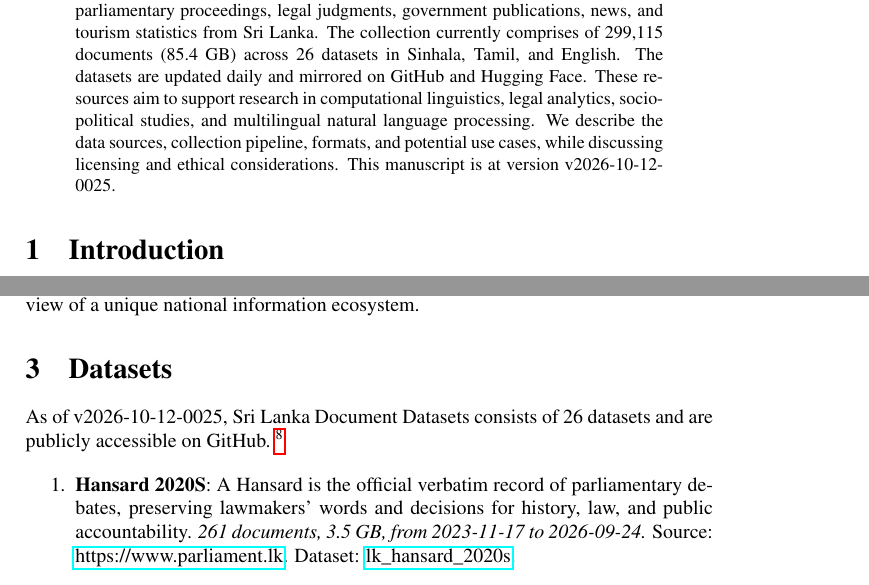
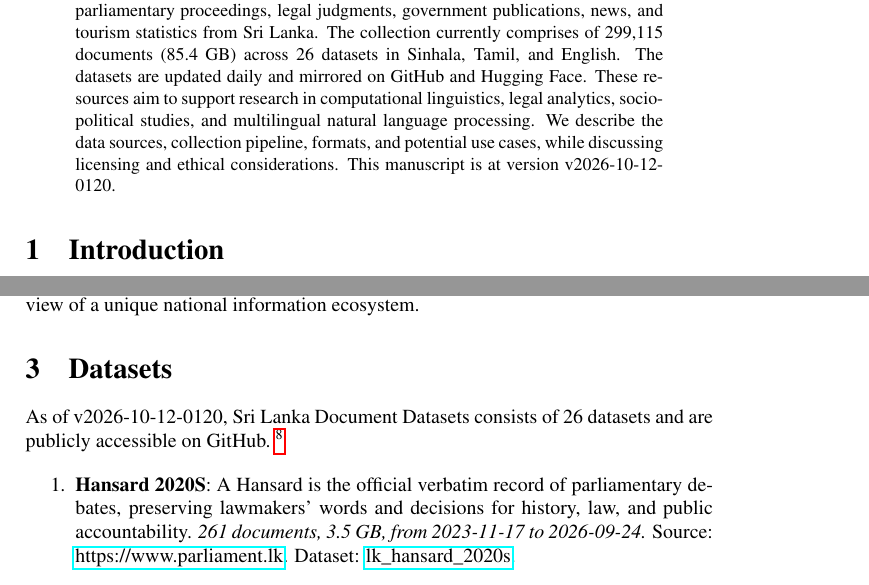
Before and after one commit to nuuuwan/lk_datasets, a LaTeX paper (latex/lk_datasets.tex): two parts of pages 1 and 2 of 7, joined at a grey line, cut so that both start at the same text. Compiled offline with pdfLaTeX; a LaTeX package or settings file that is missing is left out.

Commit message:
🤖 [build.yml] 2026-10-11-1950

```diff
--- a/latex/lk_datasets.tex
+++ b/latex/lk_datasets.tex
@@ -16,7 +16,7 @@
 \normalsize%
 \maketitle%
 \begin{abstract}%
-We present a collection of open, machine-readable document datasets covering parliamentary proceedings, legal judgments, government publications, news, and tourism statistics from Sri Lanka. The collection currently comprises of  299,115  documents (85.4 GB) across 26  datasets in Sinhala, Tamil, and English. The datasets are updated daily and mirrored on GitHub and Hugging Face. These resources aim to support research in computational linguistics, legal analytics, socio-political studies, and multilingual natural language processing. We describe the data sources, collection pipeline, formats, and potential use cases, while discussing licensing and ethical considerations. This manuscript is at version v2026-10-12-0025.%
+We present a collection of open, machine-readable document datasets covering parliamentary proceedings, legal judgments, government publications, news, and tourism statistics from Sri Lanka. The collection currently comprises of  299,115  documents (85.4 GB) across 26  datasets in Sinhala, Tamil, and English. The datasets are updated daily and mirrored on GitHub and Hugging Face. These resources aim to support research in computational linguistics, legal analytics, socio-political studies, and multilingual natural language processing. We describe the data sources, collection pipeline, formats, and potential use cases, while discussing licensing and ethical considerations. This manuscript is at version v2026-10-12-0120.%
 
 %
 \end{abstract}%
@@ -86,7 +86,7 @@ The Sri Lanka Document Datasets aim to fill this gap by aggregating diverse sour
 %
 \section{Datasets}%
 \label{sec:Datasets}%
-As of v2026-10-12-0025, Sri Lanka Document Datasets
+As of v2026-10-12-0120, Sri Lanka Document Datasets
   consists of 26 datasets
  and are publicly accessible on GitHub.%
 ~%
```
Also changed, not shown: README.md, latex/lk_datasets.pdf.
